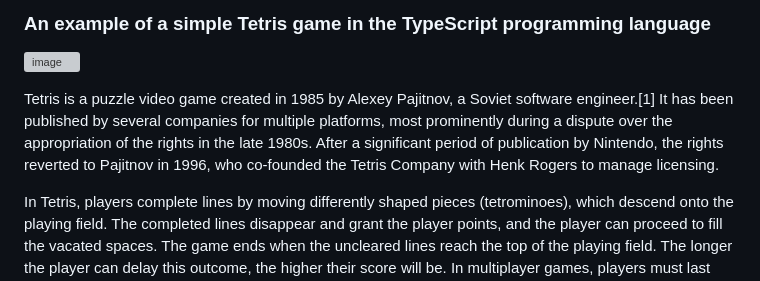
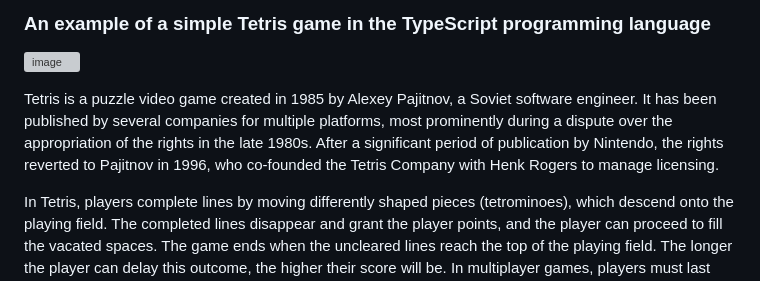
Before and after one commit to Axelweaver/type-script-tetris-2023, a Markdown page: README.md, the part around the change. GitHub-like rendering; grey boxes are pictures that could not be loaded.

```diff
--- a/README.md
+++ b/README.md
@@ -3,7 +3,7 @@
 
 ![image](https://github.com/Axelweaver/type-script-tetris-2023/assets/15805062/a406c7a3-7ac4-4727-86e4-dabda2e95204)
 
-Tetris  is a puzzle video game created in 1985 by Alexey Pajitnov, a Soviet software engineer.[1] It has been published by several companies for multiple platforms, most prominently during a dispute over the appropriation of the rights in the late 1980s. After a significant period of publication by Nintendo, the rights reverted to Pajitnov in 1996, who co-founded the Tetris Company with Henk Rogers to manage licensing.
+Tetris  is a puzzle video game created in 1985 by Alexey Pajitnov, a Soviet software engineer. It has been published by several companies for multiple platforms, most prominently during a dispute over the appropriation of the rights in the late 1980s. After a significant period of publication by Nintendo, the rights reverted to Pajitnov in 1996, who co-founded the Tetris Company with Henk Rogers to manage licensing.
 
 In Tetris, players complete lines by moving differently shaped pieces (tetrominoes), which descend onto the playing field. The completed lines disappear and grant the player points, and the player can proceed to fill the vacated spaces. The game ends when the uncleared lines reach the top of the playing field. The longer the player can delay this outcome, the higher their score will be. In multiplayer games, players must last longer than their opponents; in certain versions, players can inflict penalties on opponents by completing a significant number of lines. Some versions add variations on the rules, such as three-dimensional displays or a system for reserving pieces. [read more..](https://en.wikipedia.org/wiki/Tetris)
 
```
